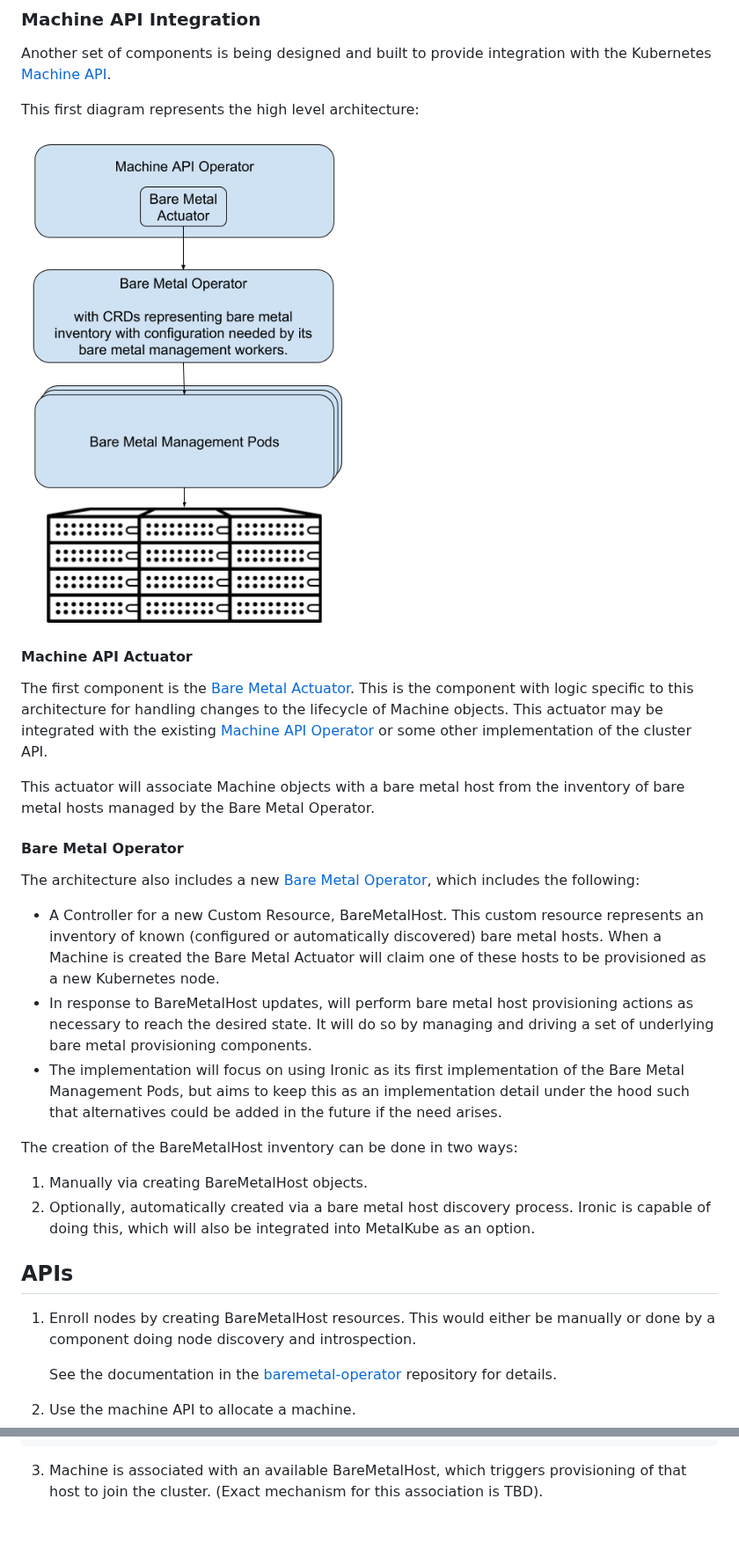
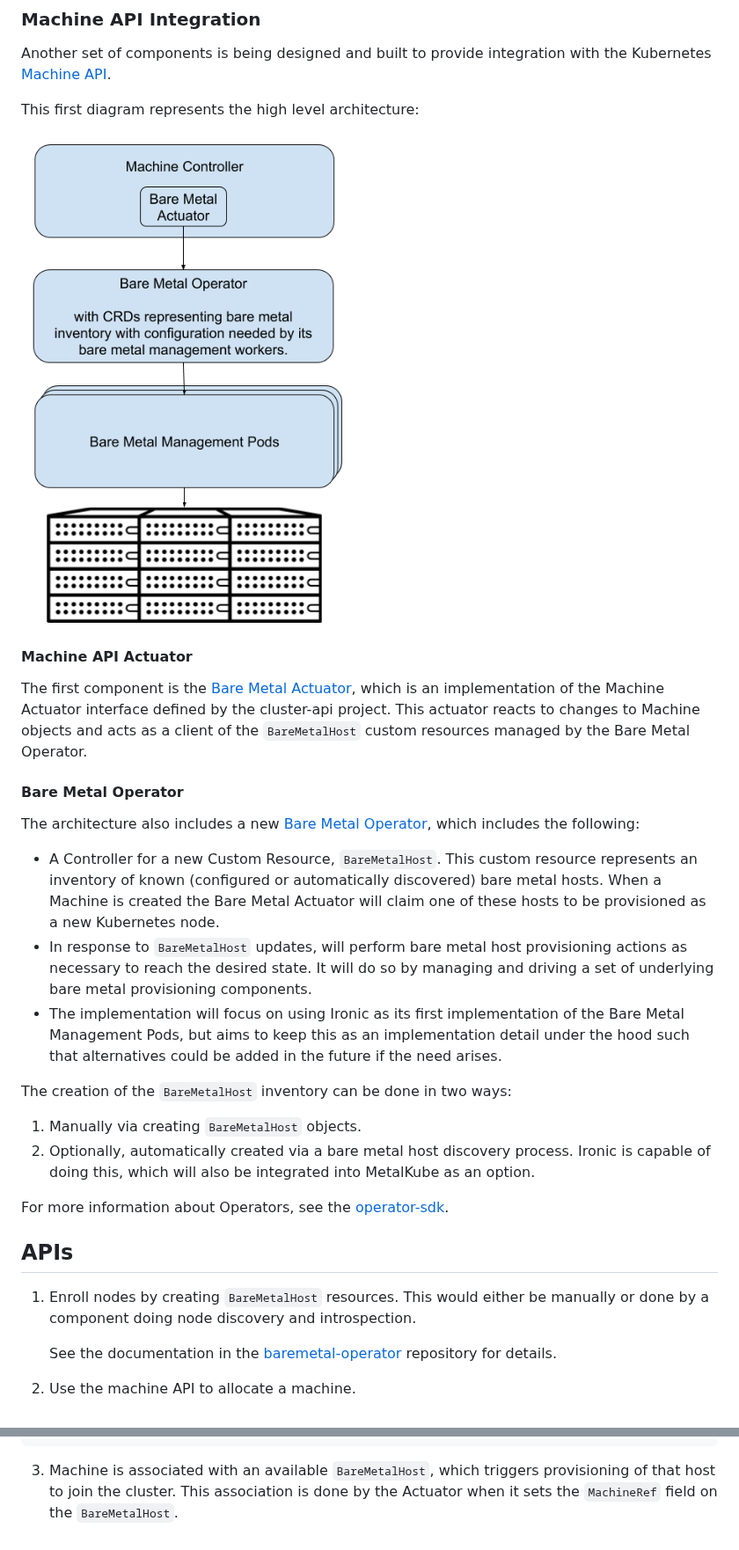
Before and after one commit to metal3-io/metal3-docs, a Markdown page: README.md, 2 parts joined by grey strips. Shown at 88% size. Drawn GitHub-style; pictures changed too: images/high-level-arch.png.

Commit message:
README.md: Update actuator description.
This patch updates the description of the actuator, with the original
goal being to drop the machine-api-operator reference.  There's not
dependency on that operator specifically.

This patch also updates the description of the Machine - BareMetalHost
mapping, as that has now been implemented.

The operator-sdk link was moved into the baremetal-operator
section, as that's where it's most relevant.

Finally, add some `...` usage for literals, like BareMetalHost.

Signed-off-by: Russell Bryant <rbryant@redhat.com>

````diff
--- a/README.md
+++ b/README.md
@@ -31,15 +27,11 @@ This first diagram represents the high level architecture:
 #### Machine API Actuator
 
 The first component is the [Bare Metal
-Actuator](https://github.com/metalkube/cluster-api-provider-bare-metal).  This
-is the component with logic specific to this architecture for handling changes
-to the lifecycle of Machine objects.  This actuator may be integrated with the
-existing [Machine API
-Operator](https://github.com/openshift/machine-api-operator) or some other
-implementation of the cluster API.
-
-This actuator will associate Machine objects with a bare metal host from the
-inventory of bare metal hosts managed by the Bare Metal Operator.
+Actuator](https://github.com/metalkube/cluster-api-provider-bare-metal), which
+is an implementation of the Machine Actuator interface defined by the
+cluster-api project.  This actuator reacts to changes to Machine objects and
+acts as a client of the `BareMetalHost` custom resources managed by the Bare
+Metal Operator.
 
 #### Bare Metal Operator
 
@@ -47,11 +39,11 @@ The architecture also includes a new [Bare Metal
 Operator](https://github.com/metalkube/bare-metal-operator), which includes the
 following:
 
-* A Controller for a new Custom Resource, BareMetalHost.  This custom resource
+* A Controller for a new Custom Resource, `BareMetalHost`.  This custom resource
   represents an inventory of known (configured or automatically discovered)
   bare metal hosts.  When a Machine is created the Bare Metal Actuator will
   claim one of these hosts to be provisioned as a new Kubernetes node.
-* In response to BareMetalHost updates, will perform bare metal host
+* In response to `BareMetalHost` updates, will perform bare metal host
   provisioning actions as necessary to reach the desired state.  It will do so
   by managing and driving a set of underlying bare metal provisioning
   components.
@@ -60,16 +52,19 @@ following:
   detail under the hood such that alternatives could be added in the future if
   the need arises.
 
-The creation of the BareMetalHost inventory can be done in two ways:
+The creation of the `BareMetalHost` inventory can be done in two ways:
 
-1. Manually via creating BareMetalHost objects.
+1. Manually via creating `BareMetalHost` objects.
 2. Optionally, automatically created via a bare metal host discovery process.
    Ironic is capable of doing this, which will also be integrated into
    MetalKube as an option.
 
+For more information about Operators, see the
+[operator-sdk](https://github.com/operator-framework/operator-sdk).
+
 ## APIs
 
-1. Enroll nodes by creating BareMetalHost resources.  This would either be
+1. Enroll nodes by creating `BareMetalHost` resources.  This would either be
    manually or done by a component doing node discovery and introspection.
 
    See the documentation in the
@@ -108,6 +103,6 @@ spec:
                 node-profile: node
 ```
 
-3. Machine is associated with an available BareMetalHost, which triggers
-   provisioning of that host to join the cluster.  (Exact mechanism for this
-   association is TBD).
+3. Machine is associated with an available `BareMetalHost`, which triggers
+   provisioning of that host to join the cluster.  This association is done by
+   the Actuator when it sets the `MachineRef` field on the `BareMetalHost`.
````
Also changed, not shown: other parts of README.md (+0 -4 lines).
